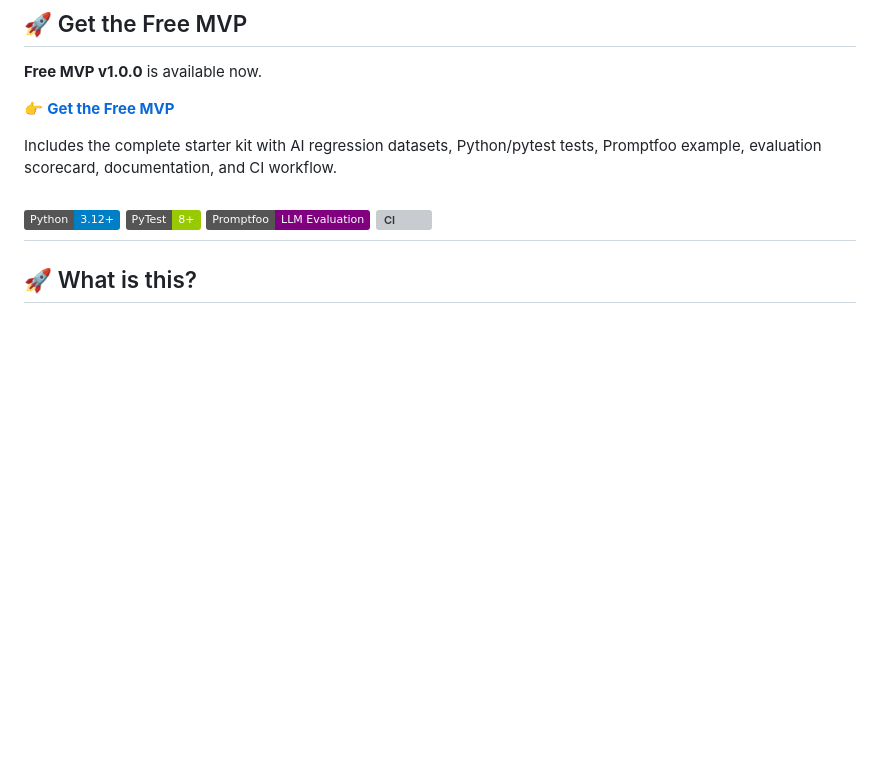
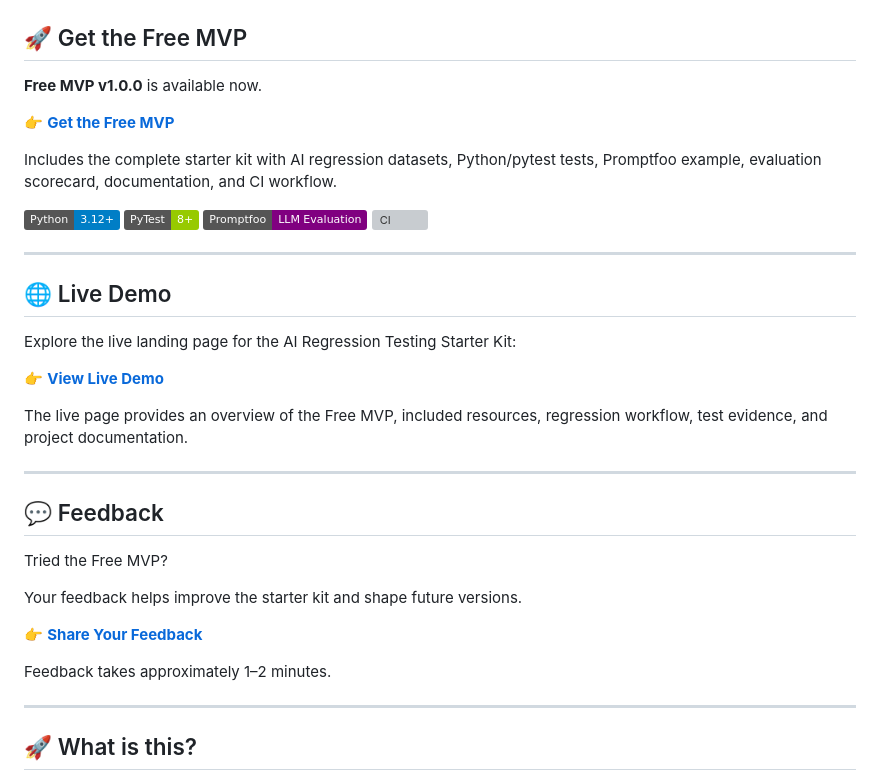
Before and after one commit to nikhilshendgetech-sudo/AI-Regression-Testing-Starter-Kit, a Markdown page: README.md, the part around the change. GitHub-like rendering; badges without logos; blank space fills up the shorter version; grey boxes are pictures that could not be loaded.

Commit message:
docs: add live demo and feedback links

```diff
--- a/README.md
+++ b/README.md
@@ -14,6 +14,30 @@ Includes the complete starter kit with AI regression datasets, Python/pytest tes
 [![PyTest](https://img.shields.io/badge/PyTest-8%2B-green.svg)](https://pytest.org/)
 [![Promptfoo](https://img.shields.io/badge/Promptfoo-LLM%20Evaluation-purple.svg)](https://www.promptfoo.dev/)
 [![CI](https://github.com/nikhilshendgetech-sudo/AI-Regression-Testing-Starter-Kit/actions/workflows/ci.yml/badge.svg)](https://github.com/nikhilshendgetech-sudo/AI-Regression-Testing-Starter-Kit/actions/workflows/ci.yml)
+
+---
+
+## 🌐 Live Demo
+
+Explore the live landing page for the AI Regression Testing Starter Kit:
+
+👉 **[View Live Demo](https://nikhilshendgetech-sudo.github.io/AI-Regression-Testing-Starter-Kit/)**
+
+The live page provides an overview of the Free MVP, included resources,
+regression workflow, test evidence, and project documentation.
+
+---
+
+## 💬 Feedback
+
+Tried the Free MVP?
+
+Your feedback helps improve the starter kit and shape future versions.
+
+👉 **[Share Your Feedback](https://forms.gle/gjacM7ki9Hd44Wcu5)**
+
+Feedback takes approximately 1–2 minutes.
+
 ---
 
 ## 🚀 What is this?
```
